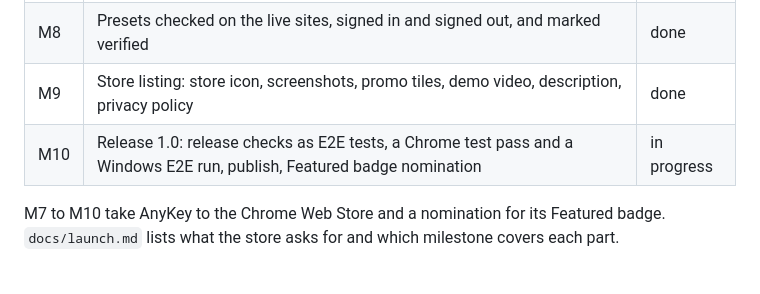
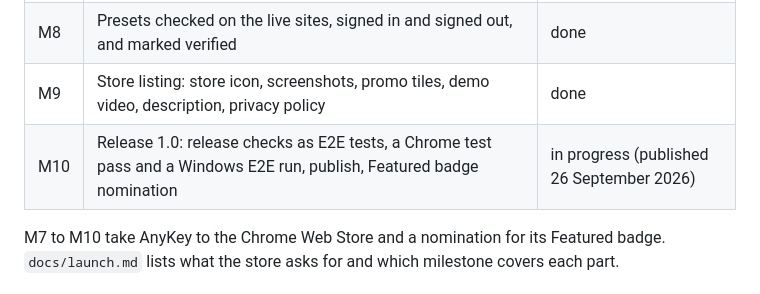
Before and after one commit to JatinAssudaney/AnyKey, a Markdown page: docs/design.md, the part around the change. GitHub-like rendering.

```diff
--- a/docs/design.md
+++ b/docs/design.md
@@ -15,7 +15,7 @@ The rules each area must keep. Sections marked with a milestone describe planned
 | M7 | Welcome page on install, where AnyKey's keys work on the page itself | done |
 | M8 | Presets checked on the live sites, signed in and signed out, and marked verified | done |
 | M9 | Store listing: store icon, screenshots, promo tiles, demo video, description, privacy policy | done |
-| M10 | Release 1.0: release checks as E2E tests, a Chrome test pass and a Windows E2E run, publish, Featured badge nomination | in progress |
+| M10 | Release 1.0: release checks as E2E tests, a Chrome test pass and a Windows E2E run, publish, Featured badge nomination | in progress (published 26 September 2026) |
 
 M7 to M10 take AnyKey to the Chrome Web Store and a nomination for its Featured badge. `docs/launch.md` lists what the store asks for and which milestone covers each part.
 
```
Also changed, not shown: README.md (+3 -3 lines), docs/launch.md (+1 -1 lines).
